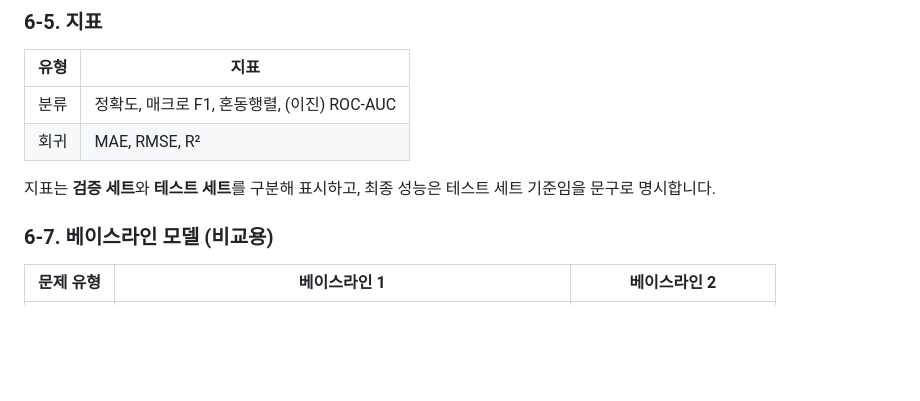
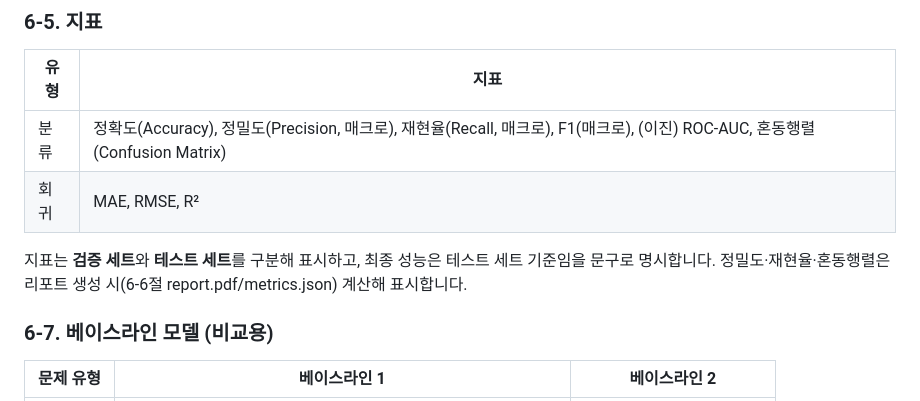
Before and after one commit to chungyeop82-hue/csv-dl-app, a Markdown page: docs/SPEC.md, the part around the change. GitHub-like rendering; blank space fills up the shorter version.

Commit message:
docs(spec): 6-5절 분류 지표를 실제 구현·PPT STEP 7 요구사항과 일치시킴
Precision(매크로)·Recall(매크로)을 추가하고 순서를 Accuracy/Precision/Recall/F1/
ROC-AUC/Confusion Matrix 로 맞췄다. 정밀도·재현율·혼동행렬은 학습 파이프라인
(app/ml/metrics.py)이 아니라 리포트 생성(app/reports.py)에서 계산된다는 점을 한 줄로 명시했다.
코드는 변경하지 않았다.

Co-Authored-By: Claude Sonnet 5 <noreply@anthropic.com>
Claude-Session: https://claude.ai/code/session_01N8VUxGnq4NPeYBFhd5dJxN

```diff
--- a/docs/SPEC.md
+++ b/docs/SPEC.md
@@ -307,10 +307,11 @@ CLAUDE.md의 10개 고정 조건이 이 명세의 어디에서 구체화되는
 
 | 유형 | 지표 |
 |------|------|
-| 분류 | 정확도, 매크로 F1, 혼동행렬, (이진) ROC-AUC |
+| 분류 | 정확도(Accuracy), 정밀도(Precision, 매크로), 재현율(Recall, 매크로), F1(매크로), (이진) ROC-AUC, 혼동행렬(Confusion Matrix) |
 | 회귀 | MAE, RMSE, R² |
 
 지표는 **검증 세트**와 **테스트 세트**를 구분해 표시하고, 최종 성능은 테스트 세트 기준임을 문구로 명시합니다.
+정밀도·재현율·혼동행렬은 리포트 생성 시(6-6절 report.pdf/metrics.json) 계산해 표시합니다.
 
 ### 6-7. 베이스라인 모델 (비교용)
 
```
